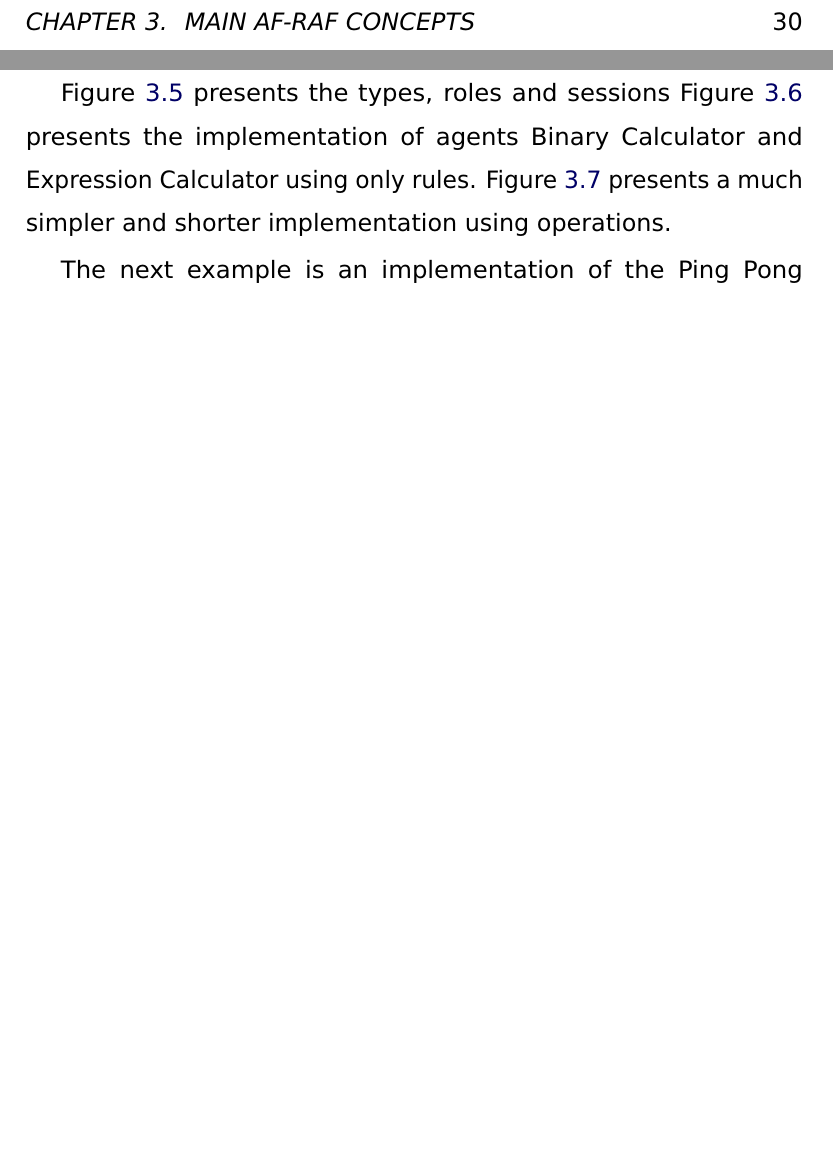
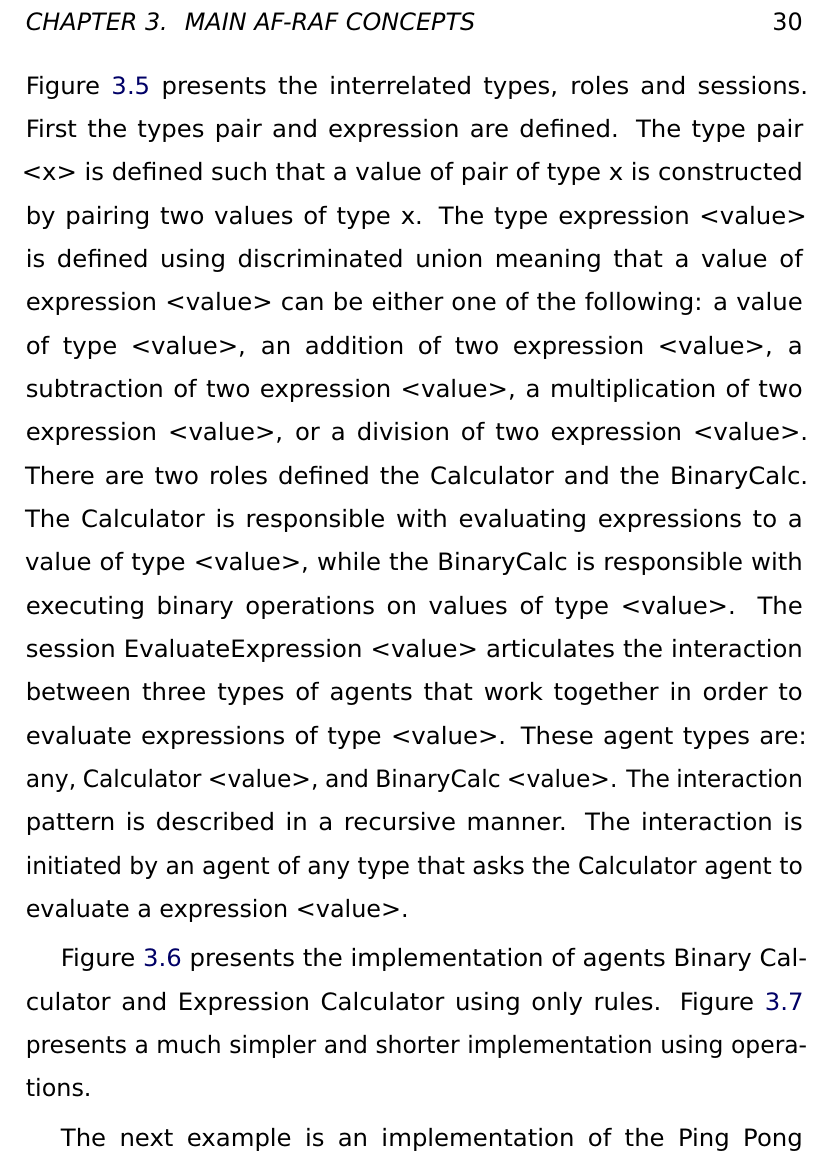
Before and after one commit to cgrig/papers, a LaTeX thesis (thesis/thesis.tex): two parts of page 39 of 86 before the commit and part of page 39 of 87 after it, the two joined at a grey line, cut so that both start at the same text, the shorter picture padded with empty space. Compiled offline with pdfLaTeX.

Commit message:
examples

```diff
--- a/thesis/thesis.tex
+++ b/thesis/thesis.tex
@@ -963,4 +958,25 @@ and clear.
-Figure~\ref{fig:calc-roles} presents the types, roles and sessions Figure~\ref{fig:calc-rules} presents the implementation of agents Binary
+The Calculator example demonstrates the power of operations, as well as
+being a good opportunity to understand how roles are implemented, because
+the roles involved are simple and clear. Figure~\ref{fig:calc-roles}
+presents the interrelated types, roles and sessions. First the types pair
+and expression are defined. The type pair <x> is defined such that a value
+of pair of type x is constructed by pairing two values of type x. The type
+expression <value> is defined using discriminated union meaning that a
+value of expression <value> can be either one of the following: a value of
+type <value>, an addition of two expression <value>, a subtraction of two
+expression <value>, a multiplication of two expression <value>, or a
+division of two expression <value>. There are two roles defined the
+Calculator and the BinaryCalc. The Calculator is responsible with
+evaluating expressions to a value of type <value>, while the BinaryCalc is
+responsible with executing binary operations on values of type <value>. The
+session EvaluateExpression <value> articulates the interaction between
+three types of agents that work together in order to evaluate
+expressions of type <value>. These agent types are: any, Calculator
+<value>, and BinaryCalc <value>. The interaction pattern is described in a
+recursive manner. The interaction is initiated by an agent of any type that
+asks the Calculator agent to evaluate a expression <value>.
+
+Figure~\ref{fig:calc-rules} presents the implementation of agents Binary
 Calculator and Expression Calculator using only rules.
 Figure~\ref{fig:calc-op} presents a much simpler and shorter implementation
 using operations.
```
Also changed, not shown: thesis/thesis.tex (5 more changed lines).
